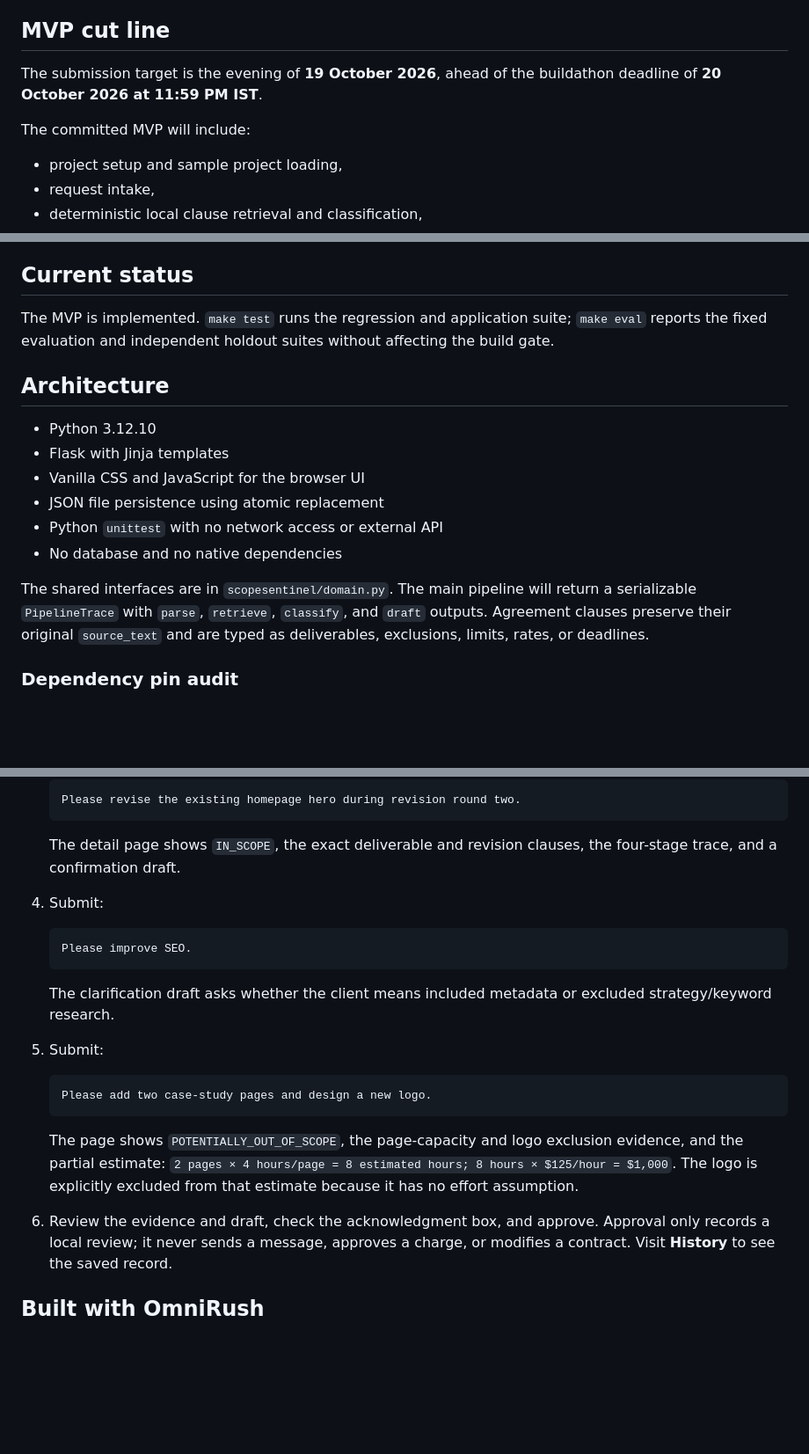
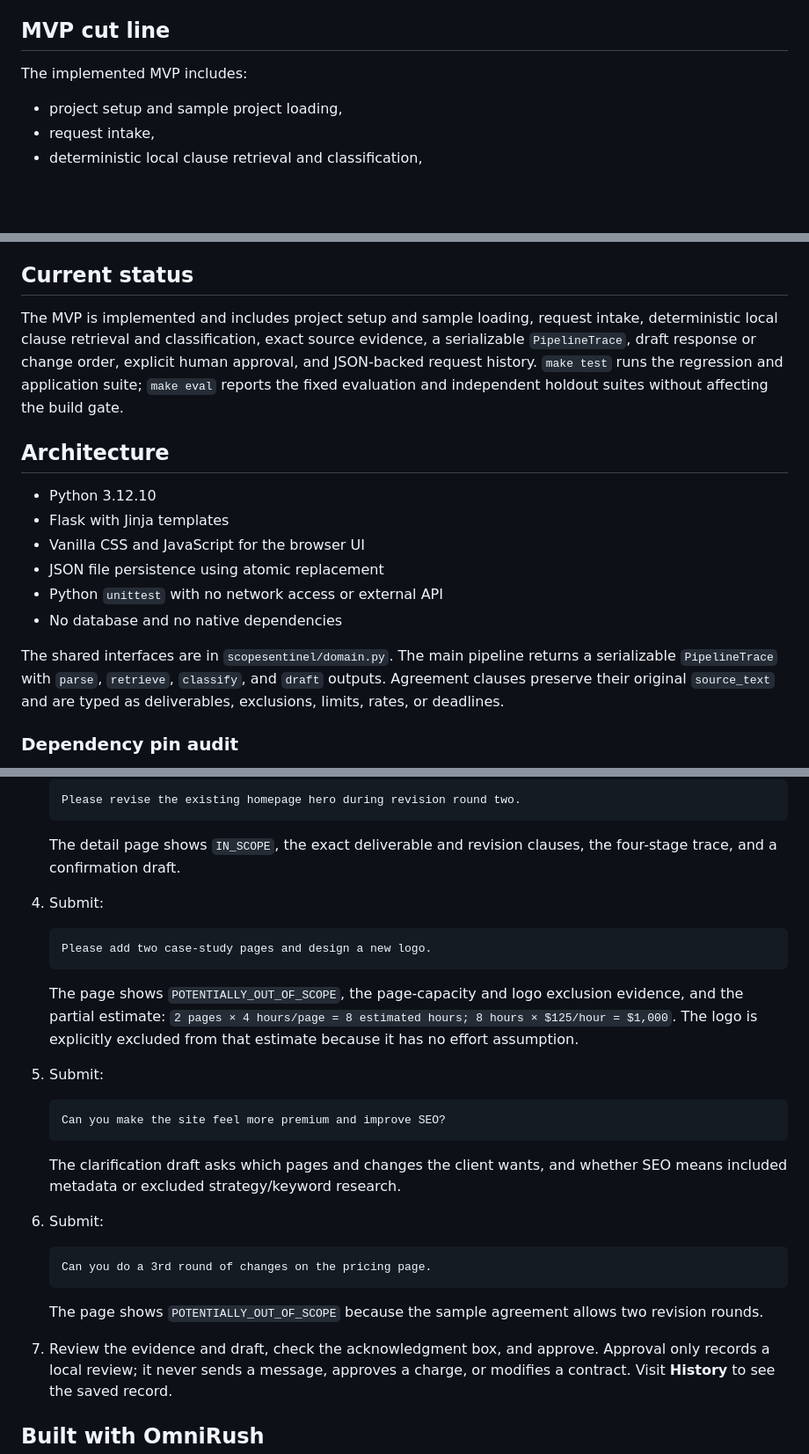
Before and after one commit to Kunal-sr-77/scopesentinel, a Markdown page: README.md, 3 parts joined by grey strips. Shown at 88% size. GitHub-like rendering; blank space fills up the shorter version.

Commit message:
docs: refresh MVP status and demo walkthrough

````diff
--- a/README.md
+++ b/README.md
@@ -7,10 +7,7 @@ prepares a human-reviewable next action.
 
 ## MVP cut line
 
-The submission target is the evening of **19 October 2026**, ahead of the
-buildathon deadline of **20 October 2026 at 11:59 PM IST**.
-
-The committed MVP will include:
+The implemented MVP includes:
 
 - project setup and sample project loading,
 - request intake,
@@ -25,9 +22,12 @@ charge approval, or contract modification.
 
 ## Current status
 
-The MVP is implemented. `make test` runs the regression and application suite;
-`make eval` reports the fixed evaluation and independent holdout suites without
-affecting the build gate.
+The MVP is implemented and includes project setup and sample loading, request
+intake, deterministic local clause retrieval and classification, exact source
+evidence, a serializable `PipelineTrace`, draft response or change order,
+explicit human approval, and JSON-backed request history. `make test` runs the
+regression and application suite; `make eval` reports the fixed evaluation and
+independent holdout suites without affecting the build gate.
 
 ## Architecture
 
@@ -38,10 +38,10 @@ affecting the build gate.
 - Python `unittest` with no network access or external API
 - No database and no native dependencies
 
-The shared interfaces are in `scopesentinel/domain.py`. The main pipeline will
-return a serializable `PipelineTrace` with `parse`, `retrieve`, `classify`, and
-`draft` outputs. Agreement clauses preserve their original `source_text` and
-are typed as deliverables, exclusions, limits, rates, or deadlines.
+The shared interfaces are in `scopesentinel/domain.py`. The main pipeline
+returns a serializable `PipelineTrace` with `parse`, `retrieve`, `classify`,
+and `draft` outputs. Agreement clauses preserve their original `source_text`
+and are typed as deliverables, exclusions, limits, rates, or deadlines.
 
 ### Dependency pin audit
 
@@ -197,14 +197,6 @@ results without failing the build.
 4. Submit:
 
    ```text
-   Please improve SEO.
-   ```
-
-   The clarification draft asks whether the client means included metadata or
-   excluded strategy/keyword research.
-5. Submit:
-
-   ```text
    Please add two case-study pages and design a new logo.
    ```
 
@@ -213,7 +205,23 @@ results without failing the build.
    `2 pages × 4 hours/page = 8 estimated hours; 8 hours × $125/hour = $1,000`.
    The logo is explicitly excluded from that estimate because it has no effort
    assumption.
-6. Review the evidence and draft, check the acknowledgment box, and approve.
+5. Submit:
+
+   ```text
+   Can you make the site feel more premium and improve SEO?
+   ```
+
+   The clarification draft asks which pages and changes the client wants, and
+   whether SEO means included metadata or excluded strategy/keyword research.
+6. Submit:
+
+   ```text
+   Can you do a 3rd round of changes on the pricing page.
+   ```
+
+   The page shows `POTENTIALLY_OUT_OF_SCOPE` because the sample agreement
+   allows two revision rounds.
+7. Review the evidence and draft, check the acknowledgment box, and approve.
    Approval only records a local review; it never sends a message, approves a
    charge, or modifies a contract. Visit **History** to see the saved record.
 
````
